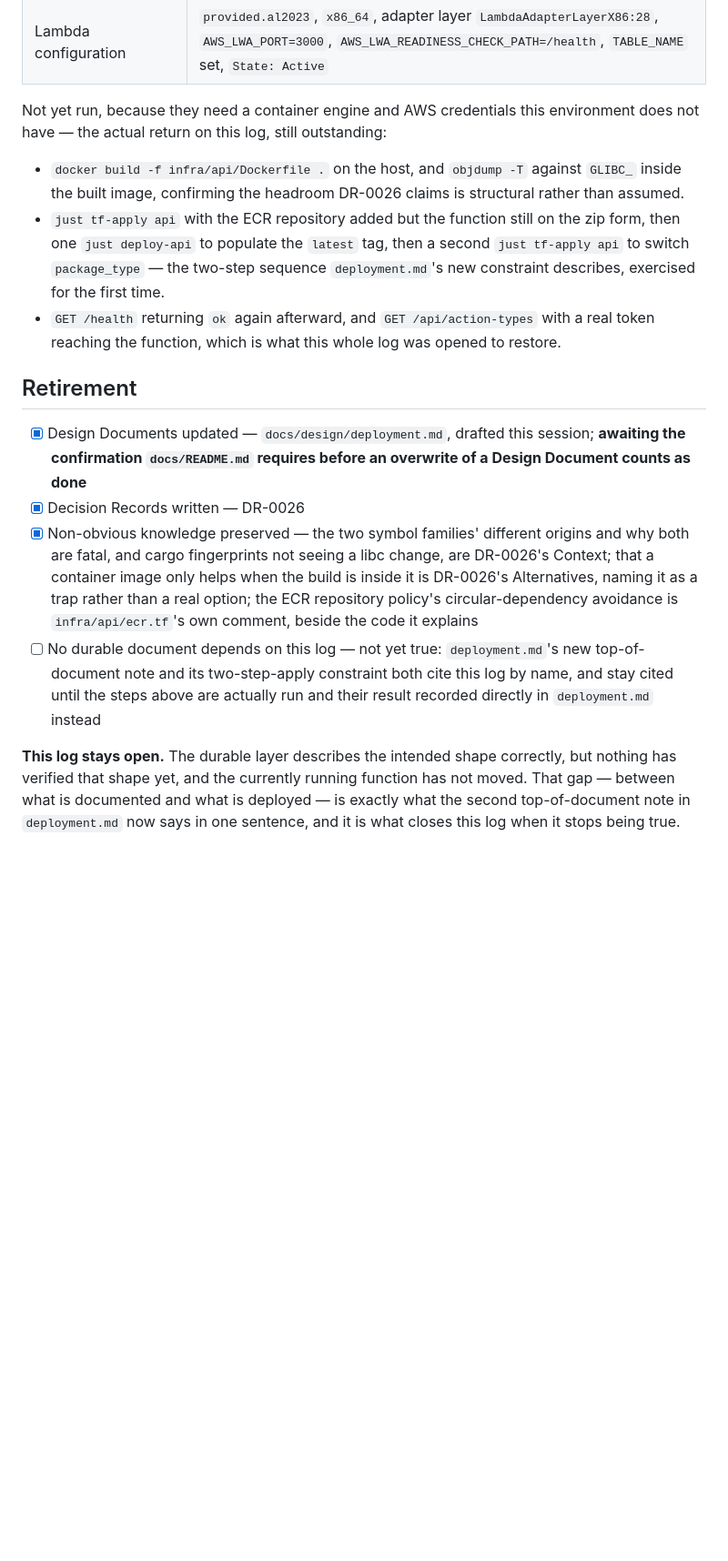
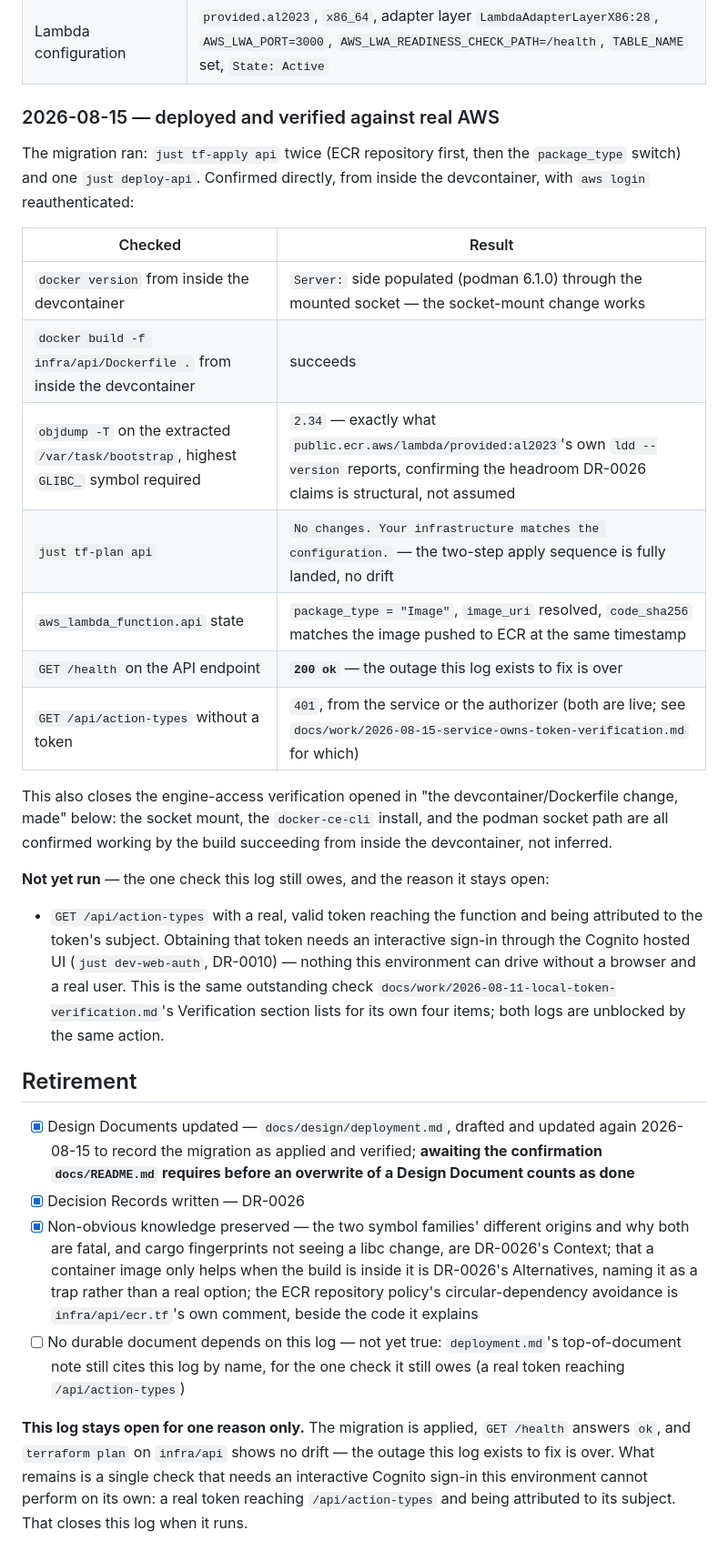
Before and after one commit to mitsuhitofujita/rust-leptos-axum-aws, a Markdown page: docs/work/2026-08-10-api-artefact-packaging.md, the part around one of its changes. Shown at 91% size. GitHub-like rendering; blank space fills up the shorter version.

```diff
--- a/docs/work/2026-08-10-api-artefact-packaging.md
+++ b/docs/work/2026-08-10-api-artefact-packaging.md
@@ -457,26 +471,44 @@ checked and is unchanged by anything above:
 | CloudFront root | 200; the SPA is served correctly |
 | Lambda configuration | `provided.al2023`, `x86_64`, adapter layer `LambdaAdapterLayerX86:28`, `AWS_LWA_PORT=3000`, `AWS_LWA_READINESS_CHECK_PATH=/health`, `TABLE_NAME` set, `State: Active` |
 
-Not yet run, because they need a container engine and AWS credentials this
-environment does not have — the actual return on this log, still outstanding:
+### 2026-08-15 — deployed and verified against real AWS
 
-- `docker build -f infra/api/Dockerfile .` on the host, and `objdump -T`
-  against `GLIBC_` inside the built image, confirming the headroom DR-0026
-  claims is structural rather than assumed.
-- `just tf-apply api` with the ECR repository added but the function still on
-  the zip form, then one `just deploy-api` to populate the `latest` tag, then
-  a second `just tf-apply api` to switch `package_type` — the two-step
-  sequence `deployment.md`'s new constraint describes, exercised for the
-  first time.
-- `GET /health` returning `ok` again afterward, and `GET /api/action-types`
-  with a real token reaching the function, which is what this whole log was
-  opened to restore.
+The migration ran: `just tf-apply api` twice (ECR repository first, then the
+`package_type` switch) and one `just deploy-api`. Confirmed directly, from
+inside the devcontainer, with `aws login` reauthenticated:
+
+| Checked | Result |
+| --- | --- |
+| `docker version` from inside the devcontainer | `Server:` side populated (podman 6.1.0) through the mounted socket — the socket-mount change works |
+| `docker build -f infra/api/Dockerfile .` from inside the devcontainer | succeeds |
+| `objdump -T` on the extracted `/var/task/bootstrap`, highest `GLIBC_` symbol required | `2.34` — exactly what `public.ecr.aws/lambda/provided:al2023`'s own `ldd --version` reports, confirming the headroom DR-0026 claims is structural, not assumed |
+| `just tf-plan api` | `No changes. Your infrastructure matches the configuration.` — the two-step apply sequence is fully landed, no drift |
+| `aws_lambda_function.api` state | `package_type = "Image"`, `image_uri` resolved, `code_sha256` matches the image pushed to ECR at the same timestamp |
+| `GET /health` on the API endpoint | **`200 ok`** — the outage this log exists to fix is over |
+| `GET /api/action-types` without a token | `401`, from the service or the authorizer (both are live; see `docs/work/2026-08-15-service-owns-token-verification.md` for which) |
+
+This also closes the engine-access verification opened in "the
+devcontainer/Dockerfile change, made" below: the socket mount, the
+`docker-ce-cli` install, and the podman socket path are all confirmed working
+by the build succeeding from inside the devcontainer, not inferred.
+
+**Not yet run** — the one check this log still owes, and the reason it stays
+open:
+
+- `GET /api/action-types` with a real, valid token reaching the function and
+  being attributed to the token's subject. Obtaining that token needs an
+  interactive sign-in through the Cognito hosted UI (`just dev-web-auth`,
+  DR-0010) — nothing this environment can drive without a browser and a real
+  user. This is the same outstanding check
+  `docs/work/2026-08-11-local-token-verification.md`'s Verification section
+  lists for its own four items; both logs are unblocked by the same action.
 
 ## Retirement
 
-- [x] Design Documents updated — `docs/design/deployment.md`, drafted this
-      session; **awaiting the confirmation `docs/README.md` requires before an
-      overwrite of a Design Document counts as done**
+- [x] Design Documents updated — `docs/design/deployment.md`, drafted and
+      updated again 2026-08-15 to record the migration as applied and
+      verified; **awaiting the confirmation `docs/README.md` requires before
+      an overwrite of a Design Document counts as done**
 - [x] Decision Records written — DR-0026
 - [x] Non-obvious knowledge preserved — the two symbol families' different
       origins and why both are fatal, and cargo fingerprints not seeing a libc
@@ -484,14 +516,13 @@ environment does not have — the actual return on this log, still outstanding:
       build is inside it is DR-0026's Alternatives, naming it as a trap rather
       than a real option; the ECR repository policy's circular-dependency
       avoidance is `infra/api/ecr.tf`'s own comment, beside the code it explains
-- [ ] No durable document depends on this log — not yet true: `deployment.md`'s
-      new top-of-document note and its two-step-apply constraint both cite this
-      log by name, and stay cited until the steps above are actually run and
-      their result recorded directly in `deployment.md` instead
+- [ ] No durable document depends on this log — not yet true:
+      `deployment.md`'s top-of-document note still cites this log by name, for
+      the one check it still owes (a real token reaching `/api/action-types`)
 
-**This log stays open.** The durable layer describes the intended shape
-correctly, but nothing has verified that shape yet, and the currently running
-function has not moved. That gap — between what is documented and what is
-deployed — is exactly what the second top-of-document note in
-`deployment.md` now says in one sentence, and it is what closes this log when
-it stops being true.
+**This log stays open for one reason only.** The migration is applied,
+`GET /health` answers `ok`, and `terraform plan` on `infra/api` shows no
+drift — the outage this log exists to fix is over. What remains is a single
+check that needs an interactive Cognito sign-in this environment cannot
+perform on its own: a real token reaching `/api/action-types` and being
+attributed to its subject. That closes this log when it runs.
```
Also changed, not shown: other parts of docs/work/2026-08-10-api-artefact-packaging.md (+41 -27 lines), docs/design/deployment.md (+7 -11 lines).
